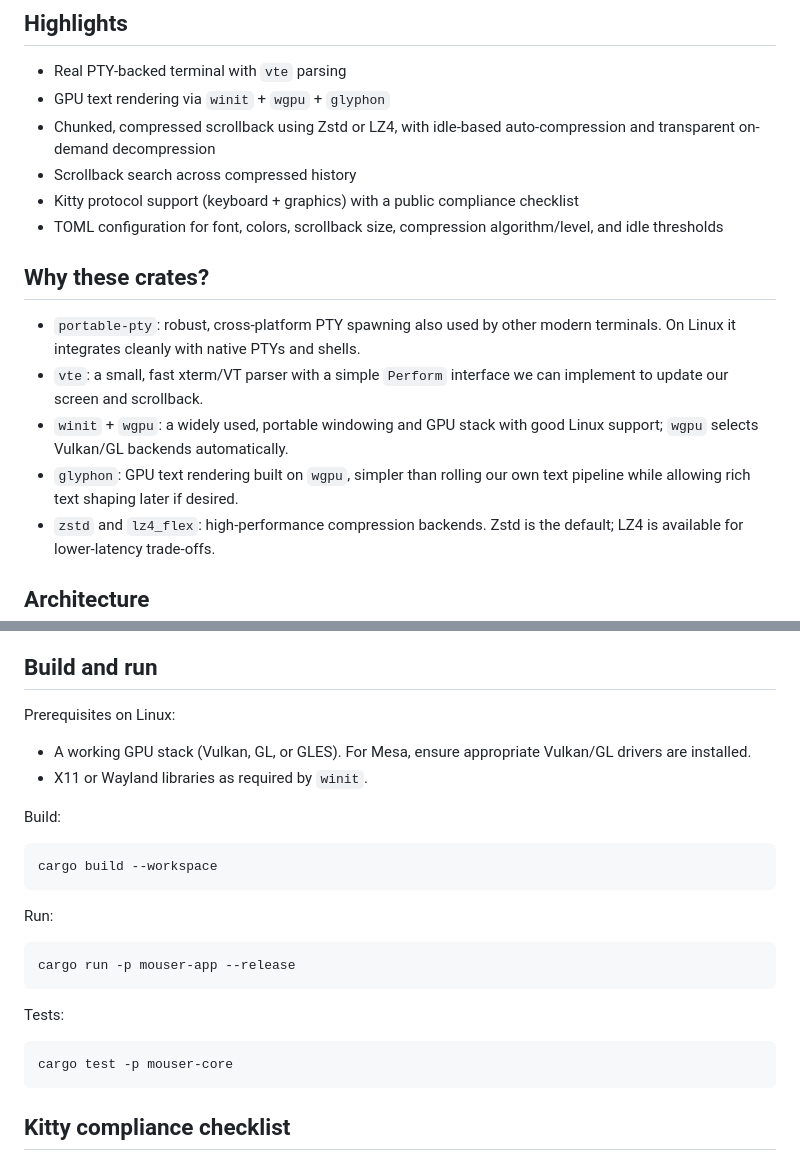
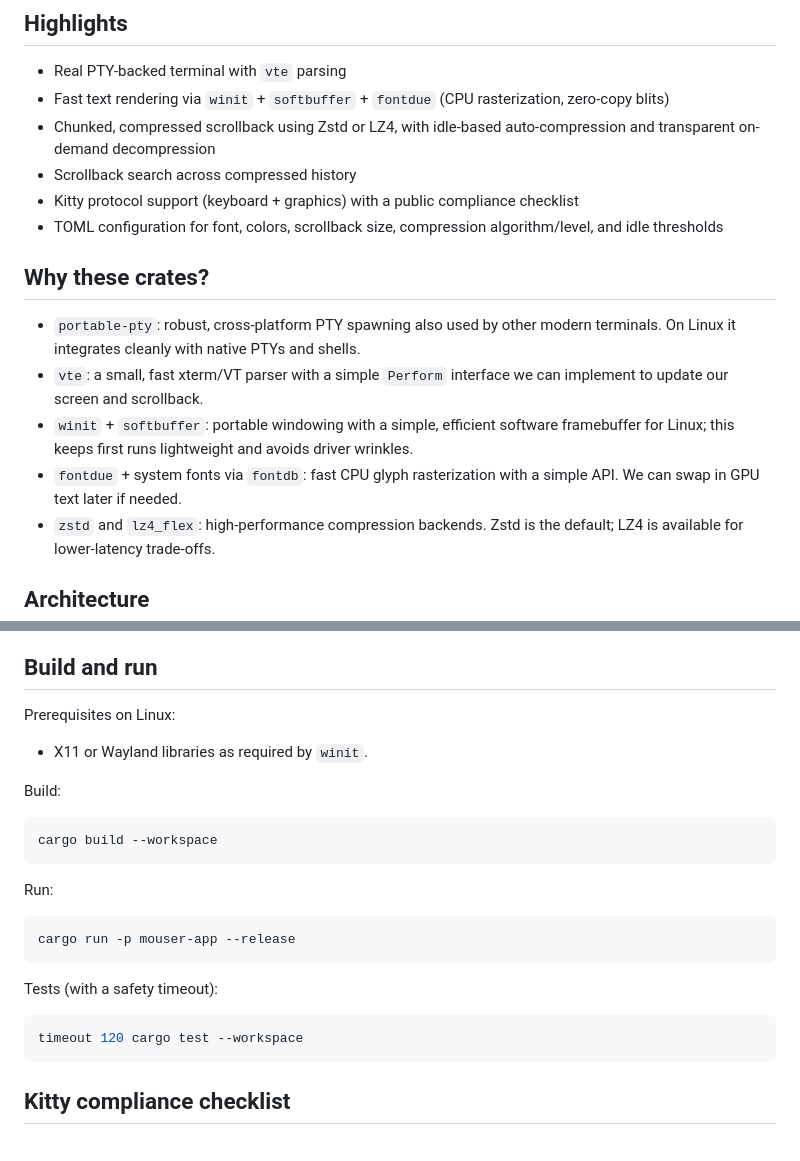
Before and after one commit to WeirdBrains/mouser, a Markdown page: README.md, 2 parts joined by grey strips. Rendered like a GitHub page.

Commit message:
docs(README): reflect softbuffer+fontdue renderer and add timeout guidance for tests

````diff
--- a/README.md
+++ b/README.md
@@ -5,7 +5,7 @@ Mouser is a new terminal emulator written in Rust. It runs your login shell insi
 ## Highlights
 
 - Real PTY-backed terminal with `vte` parsing
-- GPU text rendering via `winit` + `wgpu` + `glyphon`
+- Fast text rendering via `winit` + `softbuffer` + `fontdue` (CPU rasterization, zero-copy blits)
 - Chunked, compressed scrollback using Zstd or LZ4, with idle-based auto-compression and transparent on-demand decompression
 - Scrollback search across compressed history
 - Kitty protocol support (keyboard + graphics) with a public compliance checklist
@@ -15,8 +15,8 @@ Mouser is a new terminal emulator written in Rust. It runs your login shell insi
 
 - `portable-pty`: robust, cross-platform PTY spawning also used by other modern terminals. On Linux it integrates cleanly with native PTYs and shells.
 - `vte`: a small, fast xterm/VT parser with a simple `Perform` interface we can implement to update our screen and scrollback.
-- `winit` + `wgpu`: a widely used, portable windowing and GPU stack with good Linux support; `wgpu` selects Vulkan/GL backends automatically.
-- `glyphon`: GPU text rendering built on `wgpu`, simpler than rolling our own text pipeline while allowing rich text shaping later if desired.
+- `winit` + `softbuffer`: portable windowing with a simple, efficient software framebuffer for Linux; this keeps first runs lightweight and avoids driver wrinkles.
+- `fontdue` + system fonts via `fontdb`: fast CPU glyph rasterization with a simple API. We can swap in GPU text later if needed.
 - `zstd` and `lz4_flex`: high-performance compression backends. Zstd is the default; LZ4 is available for lower-latency trade-offs.
 
 ## Architecture
@@ -92,7 +92,6 @@ You can also pass an alternate path with `--config /path/to/config.toml`.
 
 Prerequisites on Linux:
 
-- A working GPU stack (Vulkan, GL, or GLES). For Mesa, ensure appropriate Vulkan/GL drivers are installed.
 - X11 or Wayland libraries as required by `winit`.
 
 Build:
@@ -107,10 +106,10 @@ Run:
 cargo run -p mouser-app --release
 ```
 
-Tests:
+Tests (with a safety timeout):
 
 ```bash
-cargo test -p mouser-core
+timeout 120 cargo test --workspace
 ```
 
 ## Kitty compliance checklist
````
